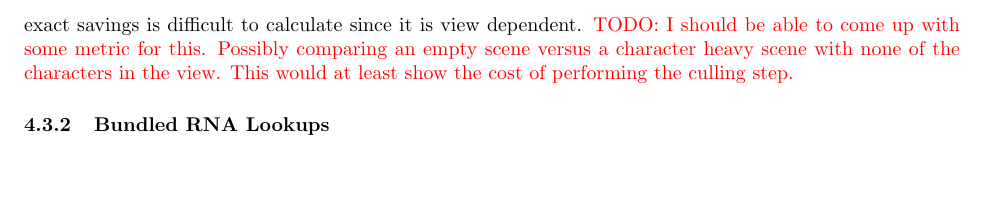
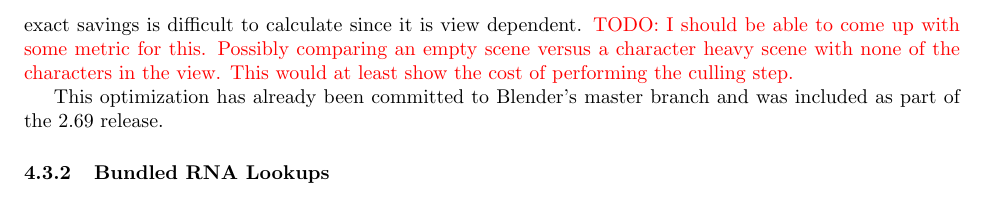
Before and after one commit to Moguri/thesis, a LaTeX thesis (thesis.tex, which reads sections/work.tex): part of page 12 of 13, cut so that both start at the same text, the shorter picture padded with empty space. Compiled offline with pdfLaTeX.

Commit message:
Work: Noting that animation culling has already seen a Blender release.

```diff
--- a/sections/work.tex
+++ b/sections/work.tex
@@ -100,6 +100,8 @@ However, if some pose and mesh updates can be avoided we can save a fair amount
 The exact savings is difficult to calculate since it is view dependent.
 \todo{I should be able to come up with some metric for this. Possibly comparing an empty scene versus a character heavy scene with none of the characters in the view. This would at least show the cost of performing the culling step.}
 
+This optimization has already been committed to Blender's master branch and was included as part of the 2.69 release.
+
 \subsubsection{Bundled RNA Lookups}
 \ifsummaries
 \begin{itemize}
```
